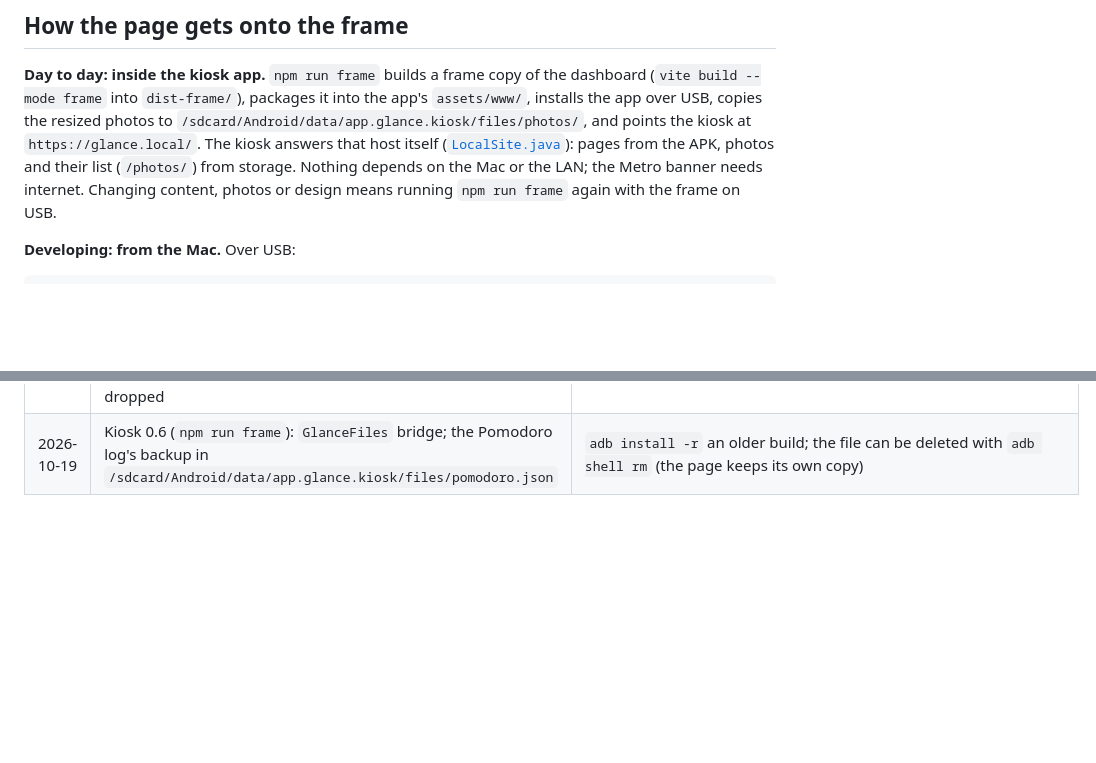
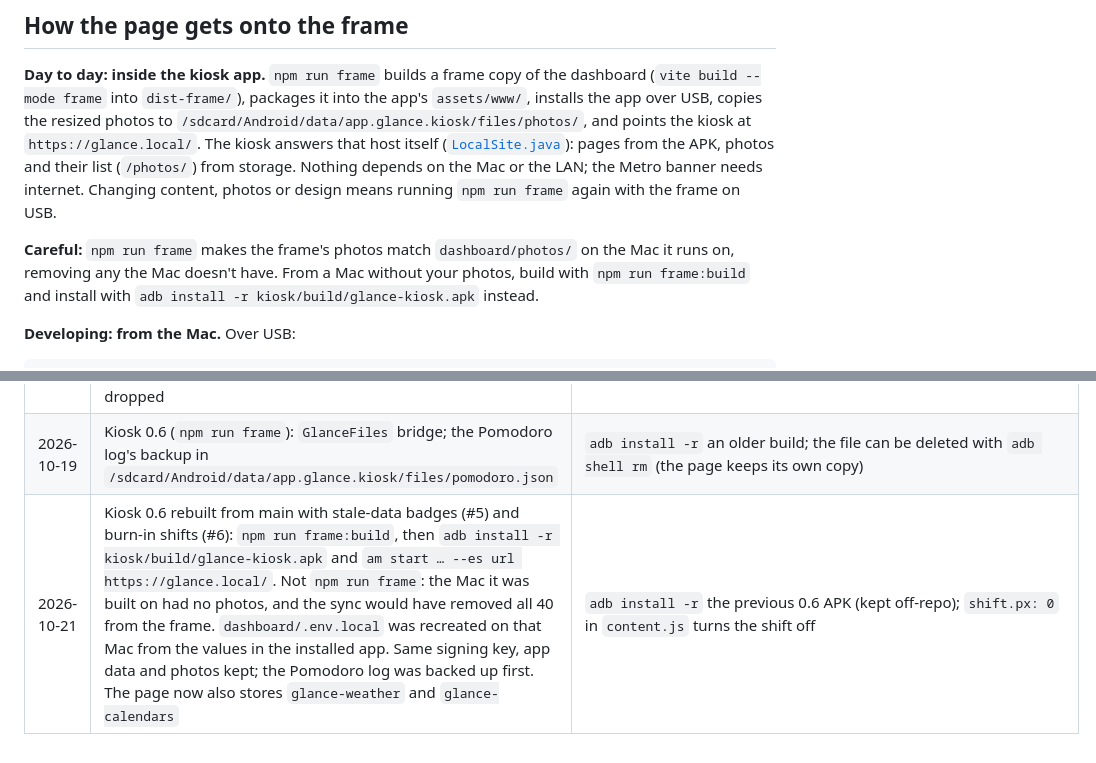
Before and after one commit to VenkatKandhipati/glance, a Markdown page: docs/frame.md, 2 parts joined by grey strips. GitHub-like rendering; blank space fills up the shorter version.

Commit message:
Log the stale-data and burn-in install on the frame
Adds the 2026-10-21 install to frame.md's changes table with its undo,
and warns that npm run frame removes frame photos the Mac doesn't have,
with the build-then-install route for a Mac without them.

Co-Authored-By: Claude Opus 5.5 <noreply@anthropic.com>

````diff
--- a/docs/frame.md
+++ b/docs/frame.md
@@ -141,6 +141,10 @@ and their list (`/photos/`) from storage. Nothing depends on the Mac or the LAN;
 needs internet. Changing content, photos or design means running `npm run frame` again with the
 frame on USB.
 
+**Careful:** `npm run frame` makes the frame's photos match `dashboard/photos/` on the Mac it runs
+on, removing any the Mac doesn't have. From a Mac without your photos, build with
+`npm run frame:build` and install with `adb install -r kiosk/build/glance-kiosk.apk` instead.
+
 **Developing: from the Mac.** Over USB:
 
 ```sh
@@ -181,3 +185,4 @@ Record every change with its undo, newest last. All `su 0` commands run through
 | 2026-10-19 | Kiosk with South Asian art and nature in the mix (`npm run frame`): adds the Cleveland Museum of Art and the Met | Drop `south-asian-art` / `south-asian-nature` from `featured.sources`, or an older build |
 | 2026-10-19 | Kiosk 0.5 (`npm run frame`): `/img` picture pass-through with a week's file cache in `/data/data/app.glance.kiosk/cache/img/`; public pictures measured before showing, dark style; the Met dropped | `adb install -r` an older build; `featured.style: 'any'` keeps the quality check only |
 | 2026-10-19 | Kiosk 0.6 (`npm run frame`): `GlanceFiles` bridge; the Pomodoro log's backup in `/sdcard/Android/data/app.glance.kiosk/files/pomodoro.json` | `adb install -r` an older build; the file can be deleted with `adb shell rm` (the page keeps its own copy) |
+| 2026-10-21 | Kiosk 0.6 rebuilt from main with stale-data badges (#5) and burn-in shifts (#6): `npm run frame:build`, then `adb install -r kiosk/build/glance-kiosk.apk` and `am start … --es url https://glance.local/`. Not `npm run frame`: the Mac it was built on had no photos, and the sync would have removed all 40 from the frame. `dashboard/.env.local` was recreated on that Mac from the values in the installed app. Same signing key, app data and photos kept; the Pomodoro log was backed up first. The page now also stores `glance-weather` and `glance-calendars` | `adb install -r` the previous 0.6 APK (kept off-repo); `shift.px: 0` in `content.js` turns the shift off |
````
